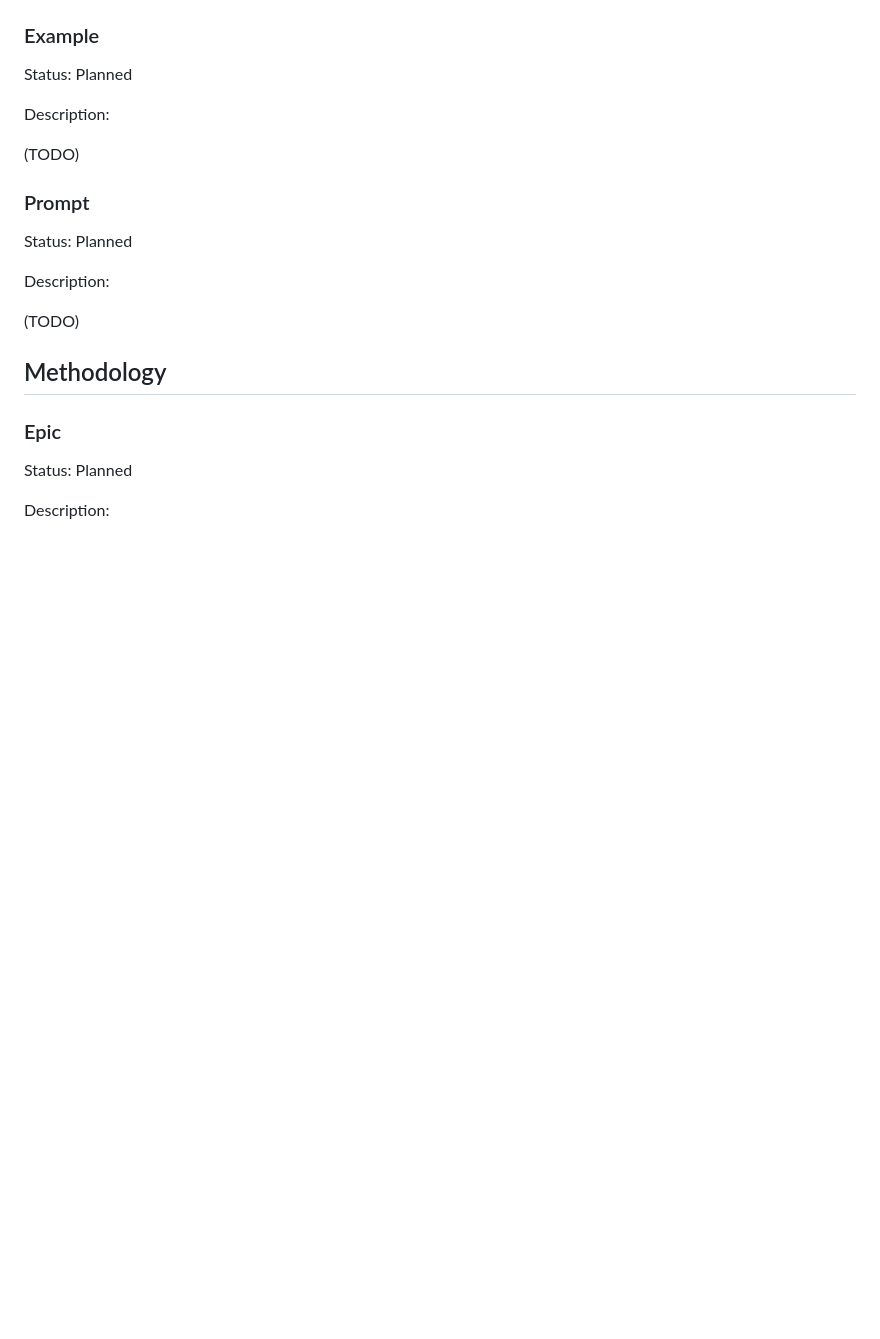
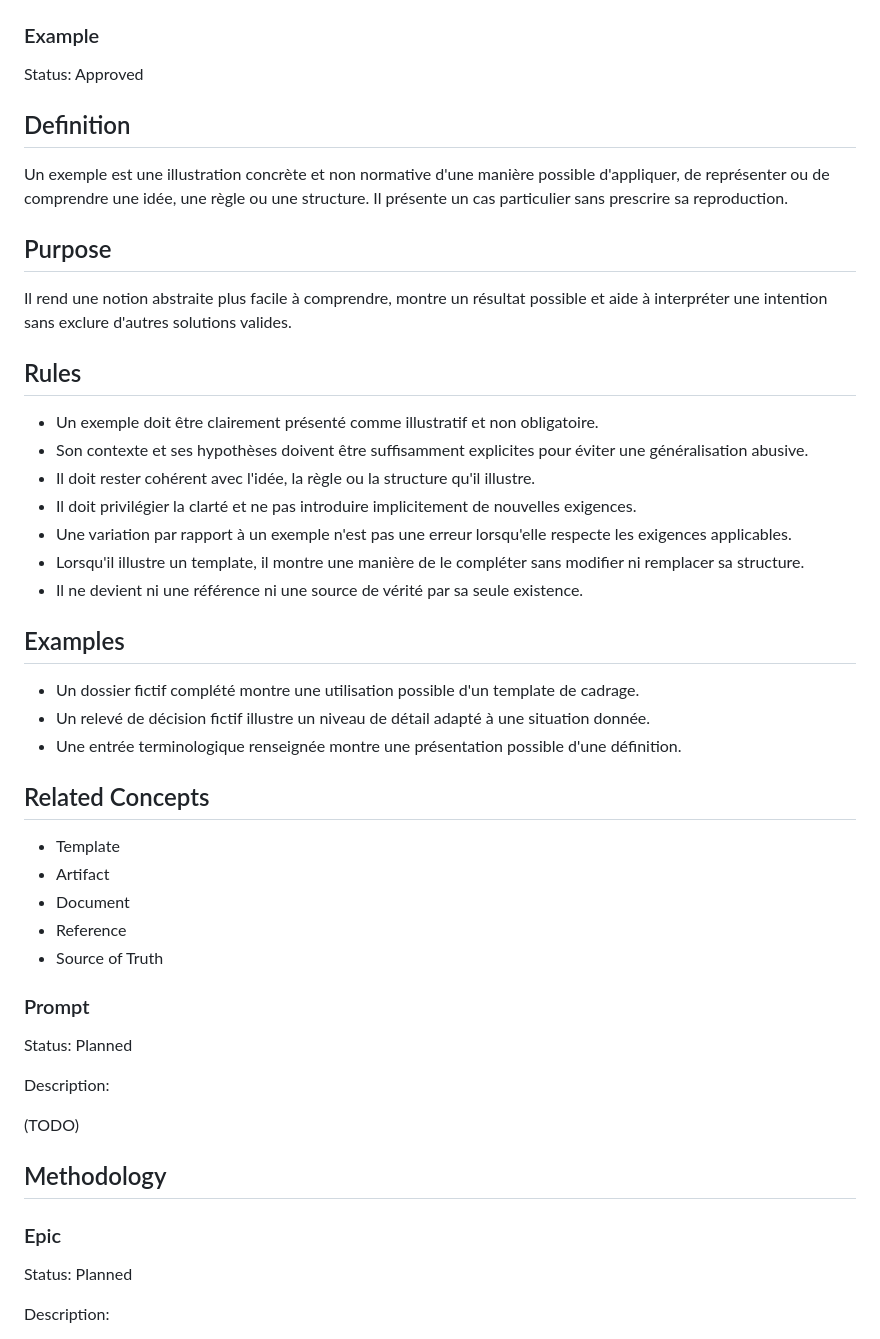
Before and after one commit to gonzadd79/AtelierCatalogue, a Markdown page: DevelopmentPlaybook/reference/Semantic_Reference.md, the part around the change. GitHub-like rendering; blank space fills up the shorter version.

Commit message:
Define Example concept

```diff
--- a/DevelopmentPlaybook/reference/Semantic_Reference.md
+++ b/DevelopmentPlaybook/reference/Semantic_Reference.md
@@ -193,11 +193,39 @@ Il facilite la production répétée d'artefacts comparables, réduit les omissi
 
 ### Example
 
-Status: Planned
+Status: Approved
 
-Description:
+## Definition
 
-(TODO)
+Un exemple est une illustration concrète et non normative d'une manière possible d'appliquer, de représenter ou de comprendre une idée, une règle ou une structure. Il présente un cas particulier sans prescrire sa reproduction.
+
+## Purpose
+
+Il rend une notion abstraite plus facile à comprendre, montre un résultat possible et aide à interpréter une intention sans exclure d'autres solutions valides.
+
+## Rules
+
+- Un exemple doit être clairement présenté comme illustratif et non obligatoire.
+- Son contexte et ses hypothèses doivent être suffisamment explicites pour éviter une généralisation abusive.
+- Il doit rester cohérent avec l'idée, la règle ou la structure qu'il illustre.
+- Il doit privilégier la clarté et ne pas introduire implicitement de nouvelles exigences.
+- Une variation par rapport à un exemple n'est pas une erreur lorsqu'elle respecte les exigences applicables.
+- Lorsqu'il illustre un template, il montre une manière de le compléter sans modifier ni remplacer sa structure.
+- Il ne devient ni une référence ni une source de vérité par sa seule existence.
+
+## Examples
+
+- Un dossier fictif complété montre une utilisation possible d'un template de cadrage.
+- Un relevé de décision fictif illustre un niveau de détail adapté à une situation donnée.
+- Une entrée terminologique renseignée montre une présentation possible d'une définition.
+
+## Related Concepts
+
+- Template
+- Artifact
+- Document
+- Reference
+- Source of Truth
 
 ### Prompt
 
```
